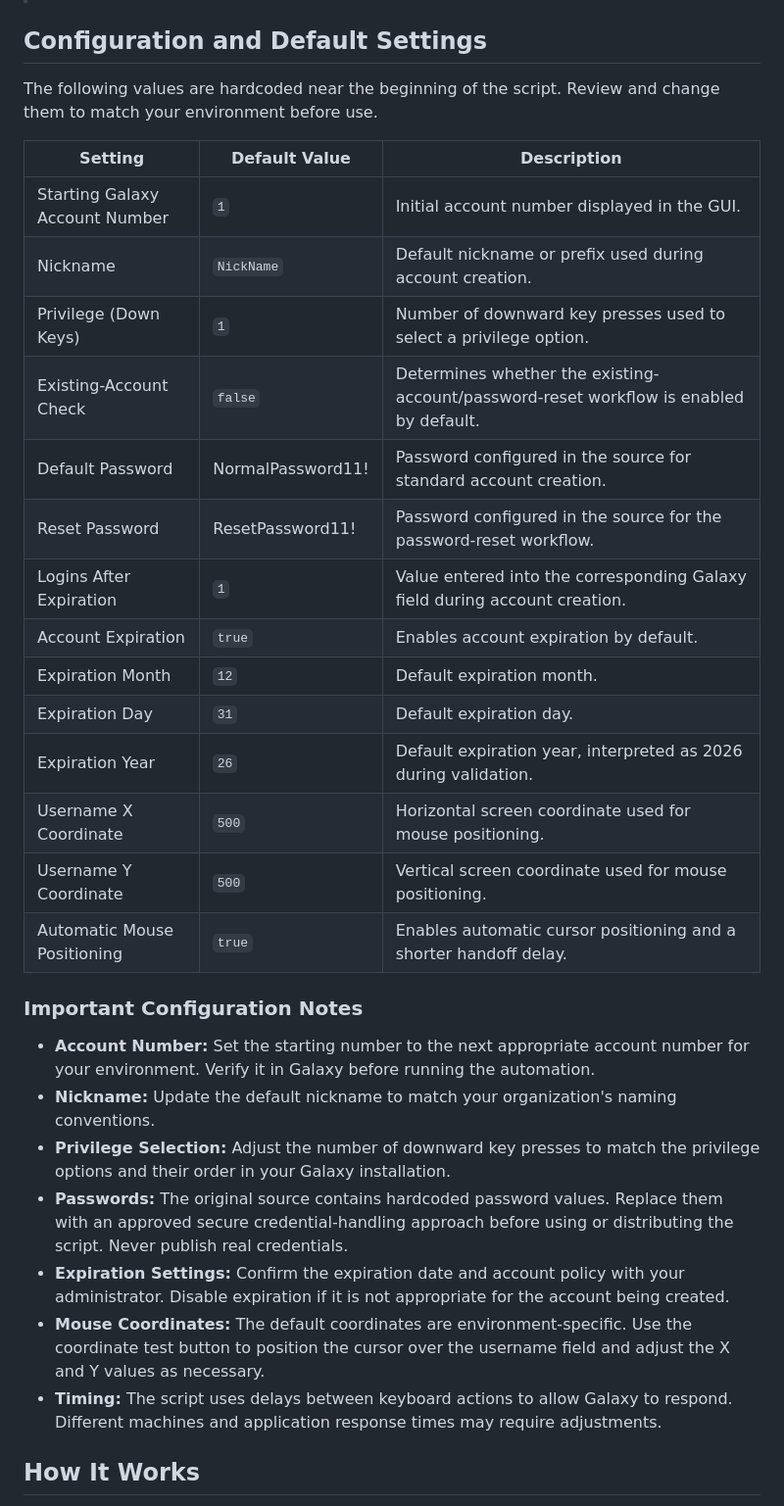
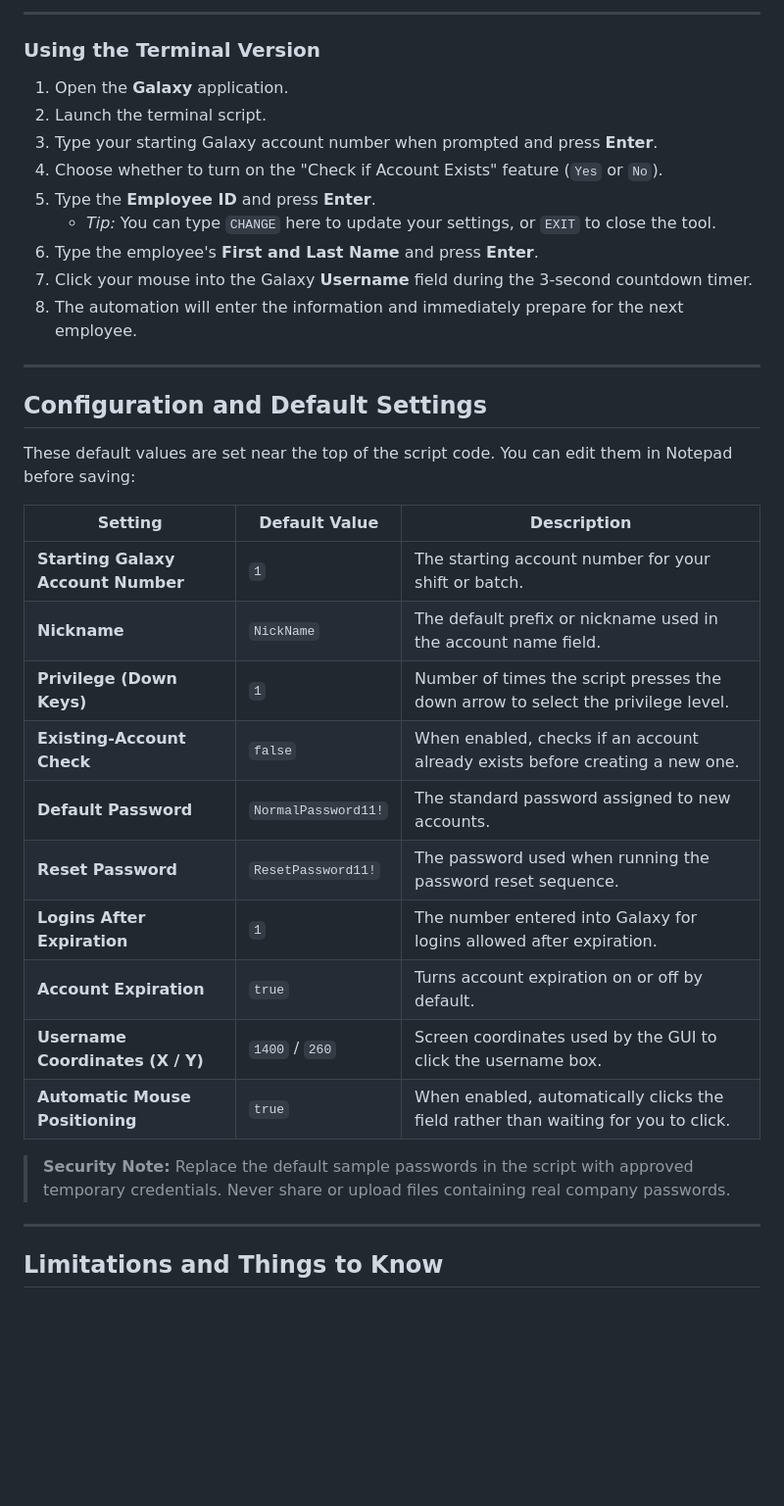
Before and after one commit to JohnLaComb/Galaxy-Account-Maker, a Markdown page: README.md, the part around one of its changes. Shown at 98% size. GitHub-like rendering; blank space fills up the shorter version.

```diff
--- a/README.md
+++ b/README.md
@@ -82,34 +107,38 @@ I developed this PowerShell automation tool to simplify the process through a gr
+---
+
+### Using the Terminal Version
+1. Open the **Galaxy** application.
+2. Launch the terminal script.
+3. Type your starting Galaxy account number when prompted and press **Enter**.
+4. Choose whether to turn on the "Check if Account Exists" feature (`Yes` or `No`).
+5. Type the **Employee ID** and press **Enter**.
+   - *Tip:* You can type `CHANGE` here to update your settings, or `EXIT` to close the tool.
+6. Type the employee's **First and Last Name** and press **Enter**.
+7. Click your mouse into the Galaxy **Username** field during the 3-second countdown timer.
+8. The automation will enter the information and immediately prepare for the next employee.
+
+---
 
 ## Configuration and Default Settings
 
-The following values are hardcoded near the beginning of the script. Review and change them to match your environment before use.
+These default values are set near the top of the script code. You can edit them in Notepad before saving:
 
 | Setting | Default Value | Description |
 |---|---|---|
-| Starting Galaxy Account Number | `1` | Initial account number displayed in the GUI. |
-| Nickname | `NickName` | Default nickname or prefix used during account creation. |
-| Privilege (Down Keys) | `1` | Number of downward key presses used to select a privilege option. |
-| Existing-Account Check | `false` | Determines whether the existing-account/password-reset workflow is enabled by default. |
-| Default Password | NormalPassword11! | Password configured in the source for standard account creation. |
-| Reset Password | ResetPassword11! | Password configured in the source for the password-reset workflow. |
-| Logins After Expiration | `1` | Value entered into the corresponding Galaxy field during account creation. |
-| Account Expiration | `true` | Enables account expiration by default. |
-| Expiration Month | `12` | Default expiration month. |
-| Expiration Day | `31` | Default expiration day. |
-| Expiration Year | `26` | Default expiration year, interpreted as 2026 during validation. |
-| Username X Coordinate | `500` | Horizontal screen coordinate used for mouse positioning. |
-| Username Y Coordinate | `500` | Vertical screen coordinate used for mouse positioning. |
-| Automatic Mouse Positioning | `true` | Enables automatic cursor positioning and a shorter handoff delay. |
+| **Starting Galaxy Account Number** | `1` | The starting account number for your shift or batch. |
+| **Nickname** | `NickName` | The default prefix or nickname used in the account name field. |
+| **Privilege (Down Keys)** | `1` | Number of times the script presses the down arrow to select the privilege level. |
+| **Existing-Account Check** | `false` | When enabled, checks if an account already exists before creating a new one. |
+| **Default Password** | `NormalPassword11!` | The standard password assigned to new accounts. |
+| **Reset Password** | `ResetPassword11!` | The password used when running the password reset sequence. |
+| **Logins After Expiration** | `1` | The number entered into Galaxy for logins allowed after expiration. |
+| **Account Expiration** | `true` | Turns account expiration on or off by default. |
+| **Username Coordinates (X / Y)** | `1400` / `260` | Screen coordinates used by the GUI to click the username box. |
+| **Automatic Mouse Positioning** | `true` | When enabled, automatically clicks the field rather than waiting for you to click. |
 
-### Important Configuration Notes
+> **Security Note:** Replace the default sample passwords in the script with approved temporary credentials. Never share or upload files containing real company passwords.
 
-- **Account Number:** Set the starting number to the next appropriate account number for your environment. Verify it in Galaxy before running the automation.
-- **Nickname:** Update the default nickname to match your organization's naming conventions.
-- **Privilege Selection:** Adjust the number of downward key presses to match the privilege options and their order in your Galaxy installation.
-- **Passwords:** The original source contains hardcoded password values. Replace them with an approved secure credential-handling approach before using or distributing the script. Never publish real credentials.
-- **Expiration Settings:** Confirm the expiration date and account policy with your administrator. Disable expiration if it is not appropriate for the account being created.
-- **Mouse Coordinates:** The default coordinates are environment-specific. Use the coordinate test button to position the cursor over the username field and adjust the X and Y values as necessary.
-- **Timing:** The script uses delays between keyboard actions to allow Galaxy to respond. Different machines and application response times may require adjustments.
+---
 
-## How It Works
+## Limitations and Things to Know
 
```
Also changed, not shown: other parts of README.md (+84 -75 lines).
